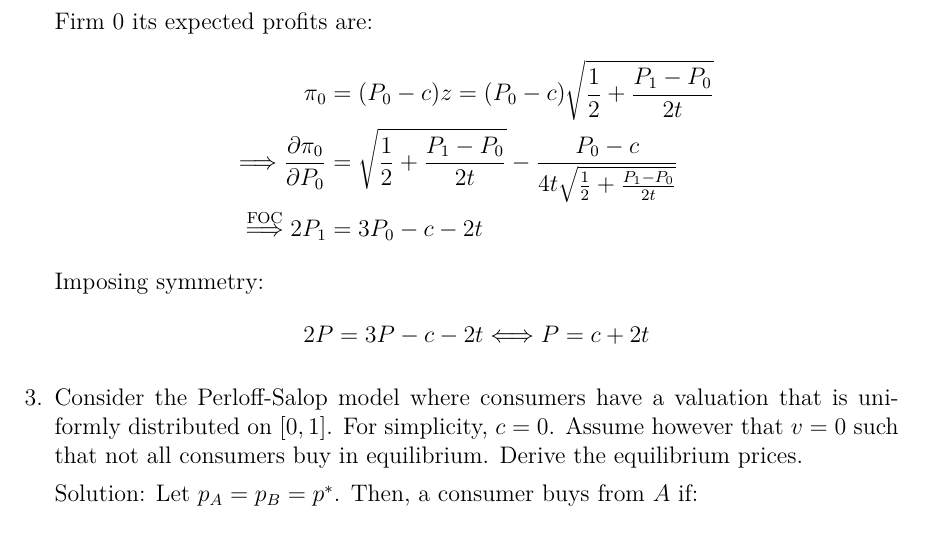
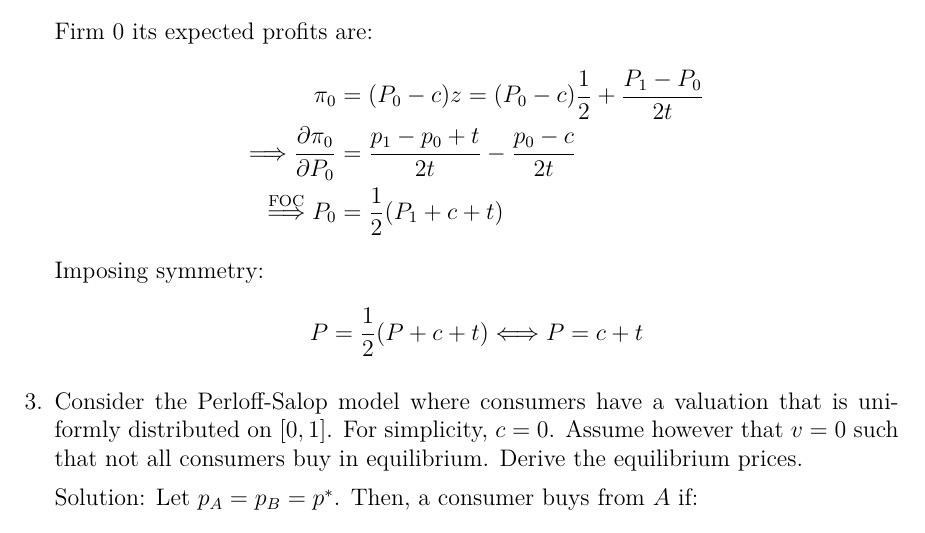
Before and after one commit to koen1859/GCM, a LaTeX document (Summary.tex): part of page 8 of 20, cut so that both start at the same text. Compiled offline with pdfLaTeX.

Commit message:
better latex format

```diff
--- a/Summary.tex
+++ b/Summary.tex
@@ -305,3 +305,6 @@ Perloff-Salop model can easily be generalized to more than 2 firms.
 	      Solution: This game is symmetric hence in equilibrium both firms set the same price.
 	      Consider the indifferent consumer with location $z$, then:
 	      \begin{align*}
+		      v-P_0-tz^2                   & =v-P_1-t(1-z)^2                 \\
+		      \Longleftrightarrow P_0+tz^2 & =P_1+t(1-z)^2                   \\
+		      \Longrightarrow z            & =\frac{1}{2}+\frac{P_1-P_0}{2t}
@@ -311,13 +311,13 @@ Perloff-Salop model can easily be generalized to more than 2 firms.
 	      \end{align*}
 	      Firm 0 its expected profits are:
 	      \begin{align*}
-		      \pi_0                                             & =(P_0-c)z=(P_0-c)\sqrt{\frac{1}{2}+\frac{P_1-P_0}{2t}}                                       \\
-		      \Longrightarrow\frac{\partial\pi_0}{\partial P_0} & =\sqrt{\frac{1}{2}+\frac{P_1-P_0}{2t}}-\frac{P_0-c}{4t\sqrt{\frac{1}{2}+\frac{P_1-P_0}{2t}}} \\
-		      \overset{\text{FOC}}{\Longrightarrow}2P_1         & =3P_0-c-2t
+		      \pi_0                                             & =(P_0-c)z=(P_0-c)\frac{1}{2}+\frac{P_1-P_0}{2t} \\
+		      \Longrightarrow\frac{\partial\pi_0}{\partial P_0} & =\frac{p_1-p_0+t}{2t}-\frac{p_0-c}{2t}          \\
+		      \overset{\text{FOC}}{\Longrightarrow}P_0          & =\frac{1}{2}(P_1+c+t)
 	      \end{align*}
 	      Imposing symmetry:
 	      \begin{align*}
-		      2P=3P-c-2t\Longleftrightarrow P=c+2t
+		      P=\frac{1}{2}(P+c+t)\Longleftrightarrow P=c+t
 	      \end{align*}
 	\item Consider the Perloff-Salop model where consumers have a valuation that is uniformly
 	      distributed on $[0, 1]$. For simplicity, $c = 0$. Assume however that $v = 0$ such
```
Also changed, not shown: Summary.pdf, Summary.tex (3 more changed lines).
